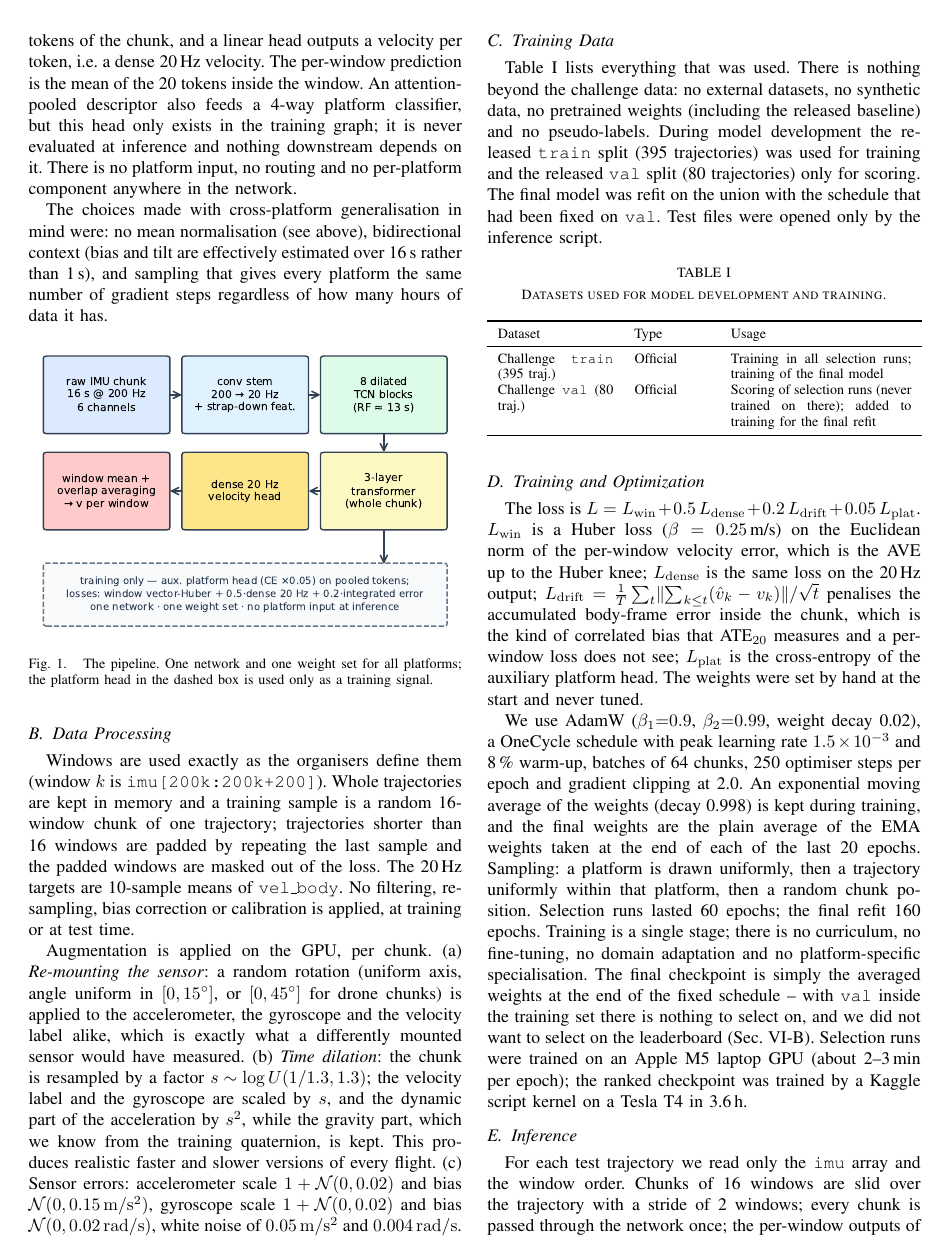
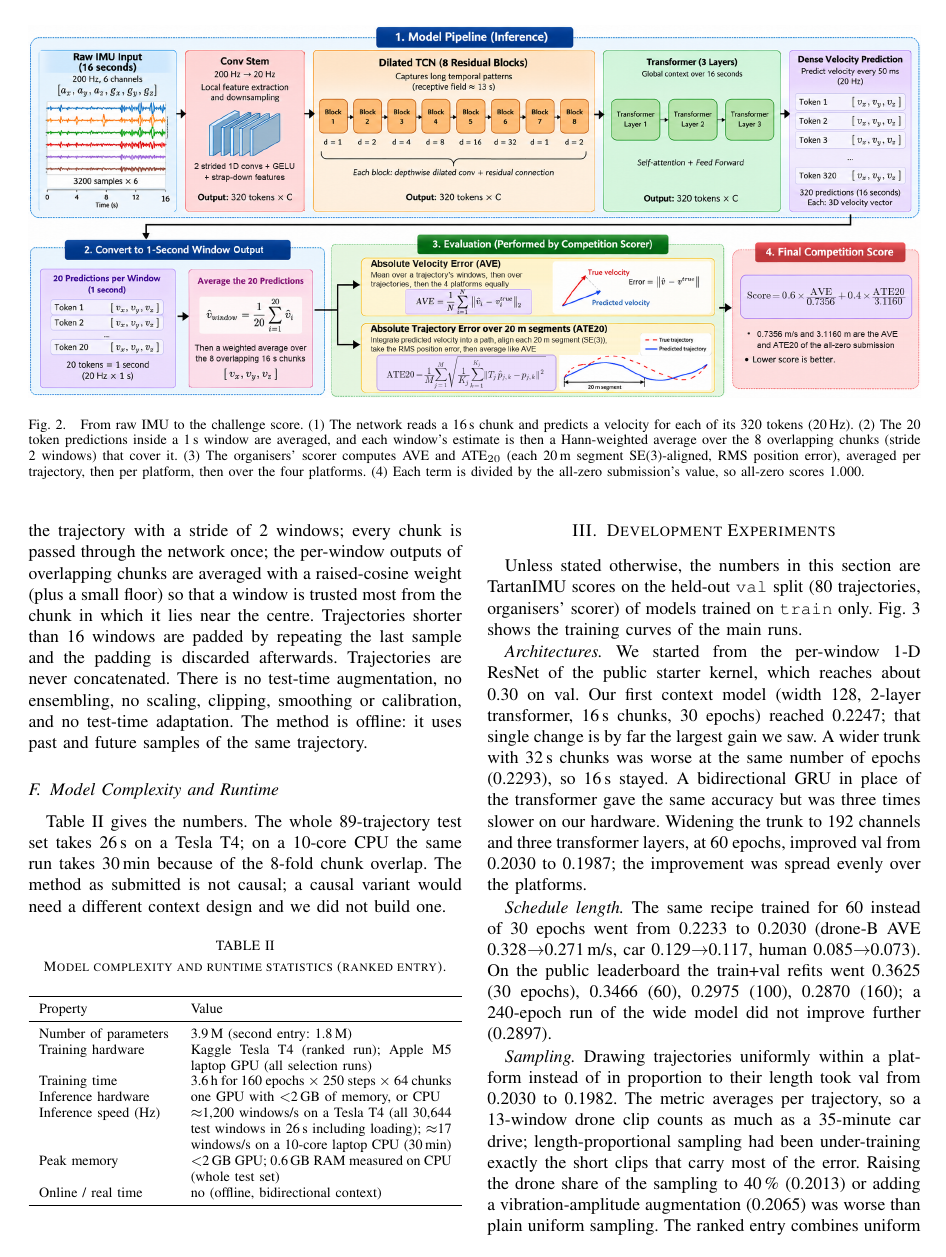
Before and after one commit to hamidhosen42/TartanIMU-Challenge-Multi-Platform-Inertial-Odometry, a LaTeX paper (docs/report/main.tex): page 2 of 7 before the commit and page 3 of 7 after it. Compiled offline with pdfLaTeX.

Commit message:
Add IMU-to-score pipeline figure to the report, README and writeup

```diff
--- a/docs/report/main.tex
+++ b/docs/report/main.tex
@@ -108,6 +108,18 @@ the same number of gradient steps regardless of how many hours of data it has.
     used only as a training signal.}
     \label{fig:method_overview}
 \end{figure}
+
+\begin{figure*}[t]
+    \centering
+    \includegraphics[width=\textwidth]{figures/imu_to_velocity_pipeline.png}
+    \caption{From raw IMU to the challenge score. (1) The network reads a 16\,s chunk and predicts a velocity for each of
+    its 320 tokens (20\,Hz). (2) The 20 token predictions inside a 1\,s window are averaged, and each window's estimate
+    is then a Hann-weighted average over the 8 overlapping chunks (stride 2 windows) that cover it. (3) The organisers'
+    scorer computes AVE and ATE$_{20}$ (each 20\,m segment SE(3)-aligned, RMS position error), averaged per trajectory,
+    then per platform, then over the four platforms. (4) Each term is divided by the all-zero submission's value, so
+    all-zero scores 1.000.}
+    \label{fig:eval_pipeline}
+\end{figure*}
 
 \subsection{Data Processing}
 Windows are used exactly as the organisers define them (window $k$ is \texttt{imu[200k:200k+200]}). Whole
```
Also changed, not shown: docs/kaggle_writeup.md (+2 -0 lines), README.md, docs/Hack2Publish_TartanIMU_report.pdf, docs/report/figures/imu_to_velocity_pipeline.png (added), docs/report/main.pdf, docs/report/main.tex (2 more changed lines).
